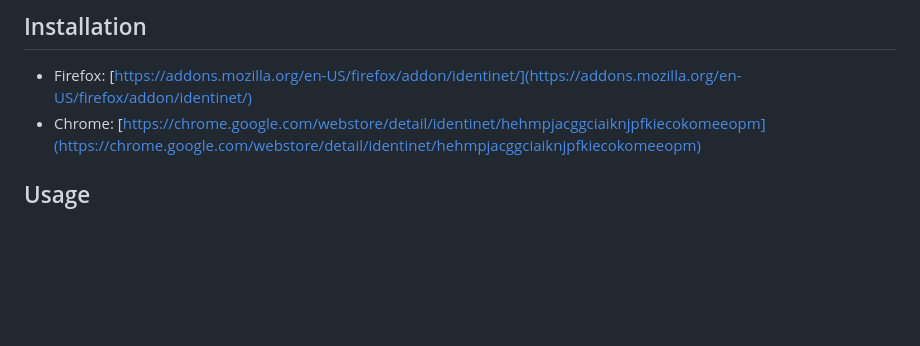
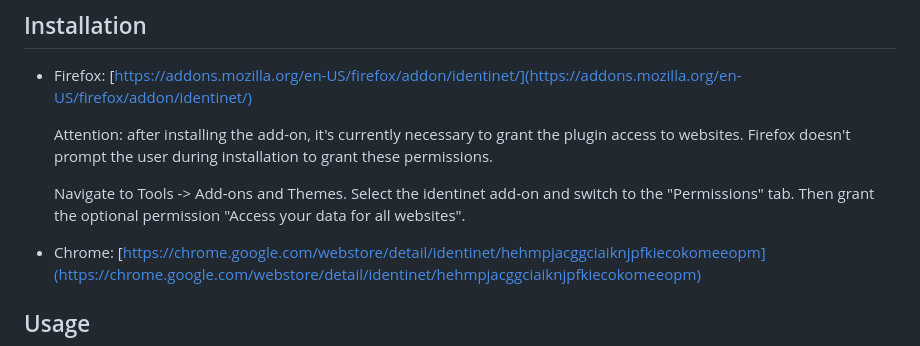
Before and after one commit to identinet/identinet-plugin, a Markdown page: README.md, the part around the change. Drawn GitHub-style; blank space fills up the shorter version.

Commit message:
docs: add additional installation instructions

```diff
--- a/README.md
+++ b/README.md
@@ -21,6 +21,15 @@ websites. The extension is a [did:hack project](https://didhack.xyz/).
 
 - Firefox:
   [https://addons.mozilla.org/en-US/firefox/addon/identinet/](https://addons.mozilla.org/en-US/firefox/addon/identinet/)
+
+  Attention: after installing the add-on, it's currently necessary to grant the
+  plugin access to websites. Firefox doesn't prompt the user during installation
+  to grant these permissions.
+
+  Navigate to Tools -> Add-ons and Themes. Select the identinet add-on and
+  switch to the "Permissions" tab. Then grant the optional permission "Access
+  your data for all websites".
+
 - Chrome:
   [https://chrome.google.com/webstore/detail/identinet/hehmpjacggciaiknjpfkiecokomeeopm](https://chrome.google.com/webstore/detail/identinet/hehmpjacggciaiknjpfkiecokomeeopm)
 
```
